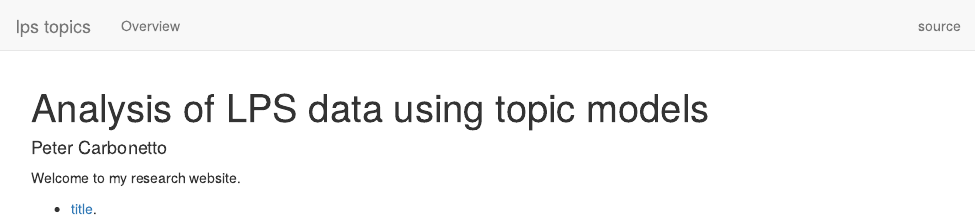
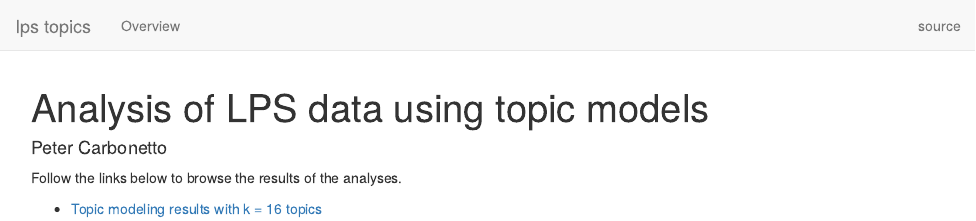
Before and after one commit to pcarbo/lps, an R Markdown document (analysis/index.Rmd): the page in a window 1100 px wide, from its top. Rendered offline with R 4.5, knitr and Pandoc, with nearby package versions; drawn as R Markdown's standard HTML page in place of the format the file asks for.

Commit message:
workflowr::wflow_publish("index.Rmd")

```diff
--- a/analysis/index.Rmd
+++ b/analysis/index.Rmd
@@ -5,6 +5,6 @@ site: workflowr::wflow_site
 output: workflowr::wflow_html
 ---
 
-Welcome to my research website.
+Follow the links below to browse the results of the analyses.
 
-+ [title](title.html).
++ [Topic modeling results with k = 16 topics](title.html)
```
